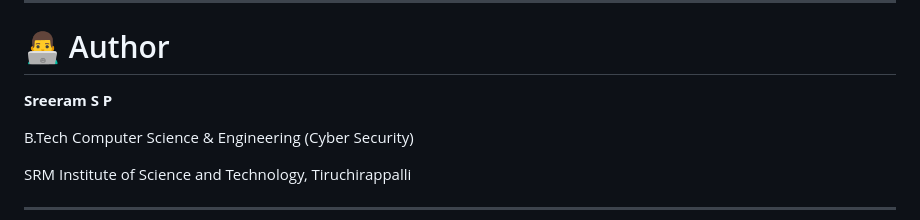
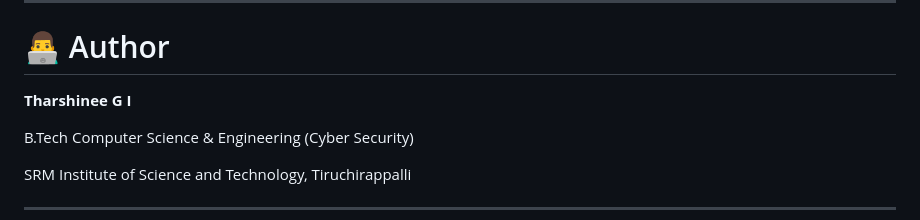
Before and after one commit to Tharshinee13/Phishing-Awareness-Training, a Markdown page: README.md, the part around the change. Drawn GitHub-style.

```diff
--- a/README.md
+++ b/README.md
@@ -209,7 +209,7 @@ This project is developed **solely for educational and cybersecurity awareness p
 
 # 👨‍💻 Author
 
-**Sreeram S P**
+**Tharshinee G I**
 
 B.Tech Computer Science & Engineering (Cyber Security)
 
```
